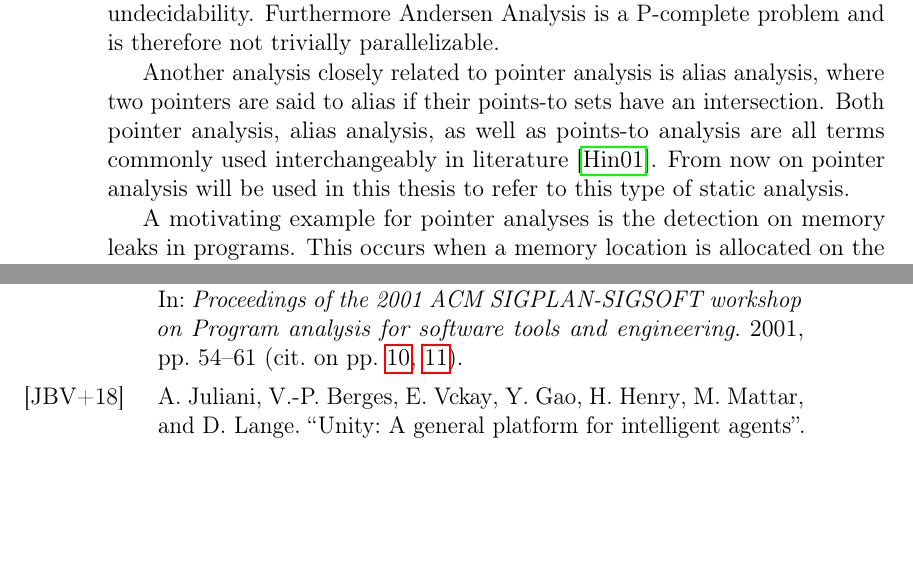
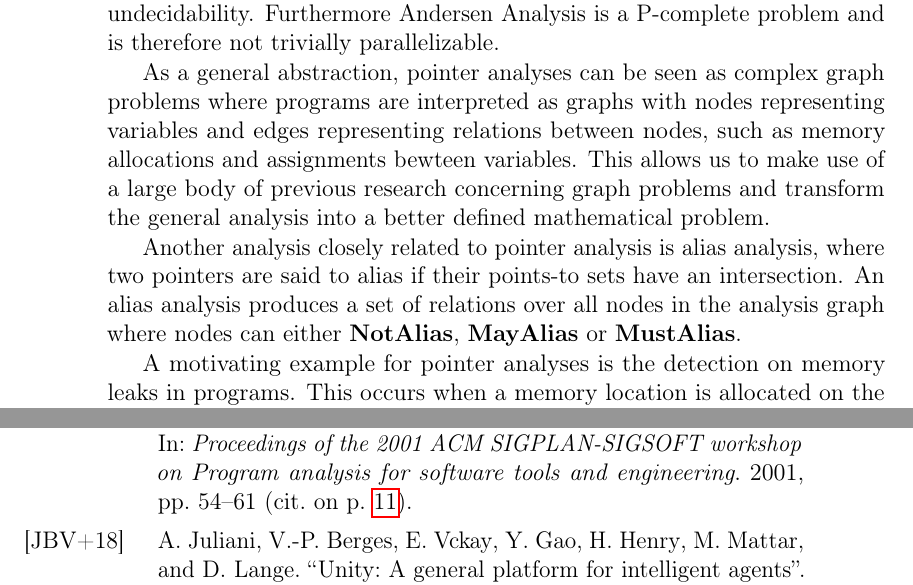
Before and after one commit to lukasboettcher/msc-paper, a LaTeX thesis (main.tex, which reads include/chap1_introduction.tex): two parts of pages 14 and 25 of 27, joined at a grey line, cut so that both start at the same text, the shorter picture padded with empty space. Compiled offline with pdfLaTeX.

Commit message:
introduce graph representation early in 1.2

```diff
--- a/include/chap1_introduction.tex
+++ b/include/chap1_introduction.tex
@@ -19,7 +19,10 @@ As a result, pointer analyses have to produce an over-approximation of the targe
 One common pointer analysis is the inclusion-based Andersen Analysis \cite{andersen1994program}. The details of this type of analysis will be discussed later on, as it is the underlying basis for the proposed algorithm in \autoref{chap:main}. The Andersen algorithm sacrifices precision in favor of performance and achives an upper bound of $O(n^3)$ where n represents the program size. This is known as the cubic bottleneck of general Andersen Analysis \cite{mathiasen2021fine}.
 This showcases the tradeoff that all non-theoretical pointer analyses have to make in oder to be applicable to real programs and avoid undecidability. Furthermore Andersen Analysis is a P-complete problem and is therefore not trivially parallelizable.
 
-Another analysis closely related to pointer analysis is alias analysis, where two pointers are said to alias if their points-to sets have an intersection. Both pointer analysis, alias analysis, as well as points-to analysis are all terms commonly used interchangeably in literature \cite{hind2001pointer}. From now on pointer analysis will be used in this thesis to refer to this type of static analysis.
+As a general abstraction, pointer analyses can be seen as complex graph problems where programs are interpreted as graphs with nodes representing variables and edges representing relations between nodes, such as memory allocations and assignments bewteen variables.
+This allows us to make use of a large body of previous research concerning graph problems and transform the general analysis into a better defined mathematical problem.
+
+Another analysis closely related to pointer analysis is alias analysis, where two pointers are said to alias if their points-to sets have an intersection. An alias analysis produces a set of relations over all nodes in the analysis graph where nodes can either \textbf{NotAlias}, \textbf{MayAlias} or \textbf{MustAlias}.
 
 A motivating example for pointer analyses is the detection on memory leaks in programs.
 This occurs when a memory location is allocated on the heap, for example with a call to malloc in glibc, and is not freed at a later stage in the program.
```
